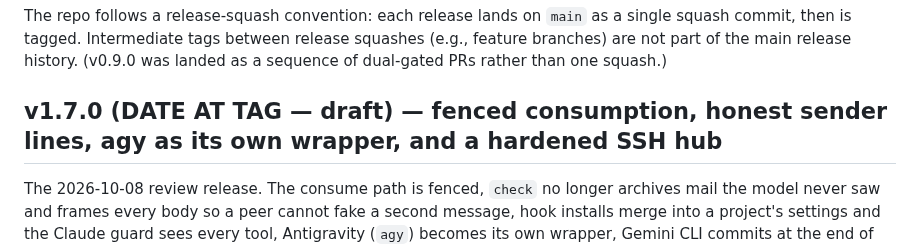
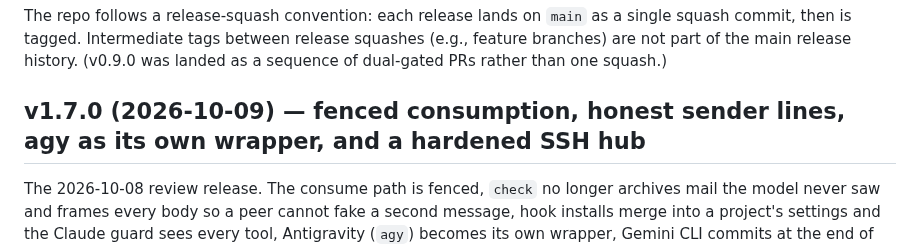
Before and after one commit to agentchute/agentchute, a Markdown page: CHANGELOG.md, the part around the change. GitHub-like rendering.

```diff
--- a/CHANGELOG.md
+++ b/CHANGELOG.md
@@ -4,7 +4,7 @@ All releases of the agentchute reference CLI. The protocol spec itself ([`AGENTC
 
 The repo follows a release-squash convention: each release lands on `main` as a single squash commit, then is tagged. Intermediate tags between release squashes (e.g., feature branches) are not part of the main release history. (v0.9.0 was landed as a sequence of dual-gated PRs rather than one squash.)
 
-## v1.7.0 (DATE AT TAG — draft) — fenced consumption, honest sender lines, agy as its own wrapper, and a hardened SSH hub
+## v1.7.0 (2026-10-09) — fenced consumption, honest sender lines, agy as its own wrapper, and a hardened SSH hub
 
 The 2026-10-08 review release. The consume path is fenced, `check` no longer archives mail the model never saw and frames every body so a peer cannot fake a second message, hook installs merge into a project's settings and the Claude guard sees every tool, Antigravity (`agy`) becomes its own wrapper, Gemini CLI commits at the end of its turn, codex lanes launch without the shared daemon and without memories, and the SSH hub gets terminal gates, host-key seeding and a cleaner session exit. See [docs/releases/v1.7.0.md](docs/releases/v1.7.0.md) for upgrade steps and known limitations.
 
```
Also changed, not shown: docs/releases/v1.7.0.md (+0 -2 lines).
